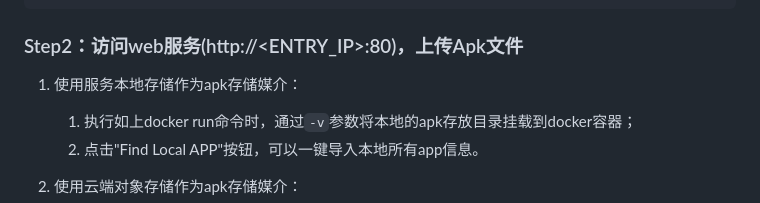
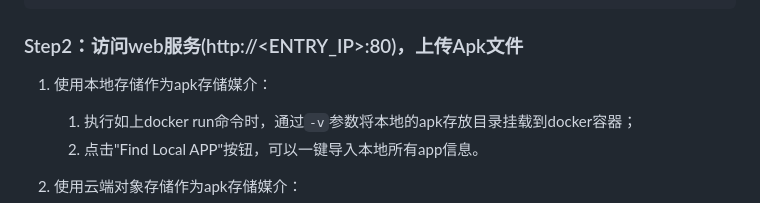
Before and after one commit to car-factory/car_apk_manager, a Markdown page: README.md, the part around the change. Rendered like a GitHub page.

```diff
--- a/README.md
+++ b/README.md
@@ -70,7 +70,7 @@ $ docker exec -it car_apk_manager \
 
 ### Step2：访问web服务(http://<ENTRY_IP>:80)，上传Apk文件
 
-  1. 使用服务本地存储作为apk存储媒介：
+  1. 使用本地存储作为apk存储媒介：
      1. 执行如上docker run命令时，通过`-v`参数将本地的apk存放目录挂载到docker容器；
      2. 点击"Find Local APP"按钮，可以一键导入本地所有app信息。
 
```
